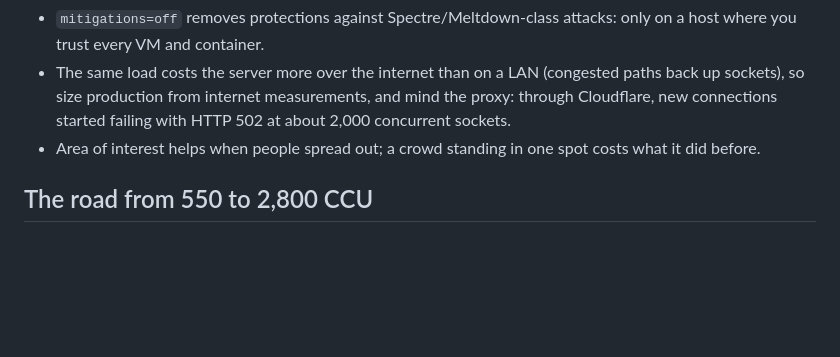
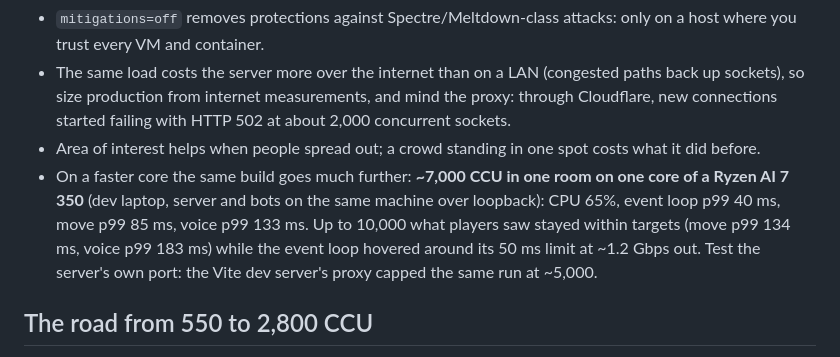
Before and after one commit to zeromark223/daystar, a Markdown page: README.md, the part around the change. Rendered like a GitHub page; blank space fills up the shorter version.

Commit message:
README: ~7,000 CCU in one room on one Ryzen AI 7 350 core
Co-Authored-By: Claude Opus 5.5 <noreply@anthropic.com>
Claude-Session: https://claude.ai/code/session_01C7xohzGsHwNqiPLr7eNrSo

```diff
--- a/README.md
+++ b/README.md
@@ -126,6 +126,12 @@ room over more cores.
   about 2,000 concurrent sockets.
 - Area of interest helps when people spread out; a crowd standing in one spot
   costs what it did before.
+- On a faster core the same build goes much further: **~7,000 CCU in one room on one
+  core of a Ryzen AI 7 350** (dev laptop, server and bots on the same machine over
+  loopback): CPU 65%, event loop p99 40 ms, move p99 85 ms, voice p99 133 ms. Up to
+  10,000 what players saw stayed within targets (move p99 134 ms, voice p99 183 ms)
+  while the event loop hovered around its 50 ms limit at ~1.2 Gbps out. Test the
+  server's own port: the Vite dev server's proxy capped the same run at ~5,000.
 
 ## The road from 550 to 2,800 CCU
 
```
